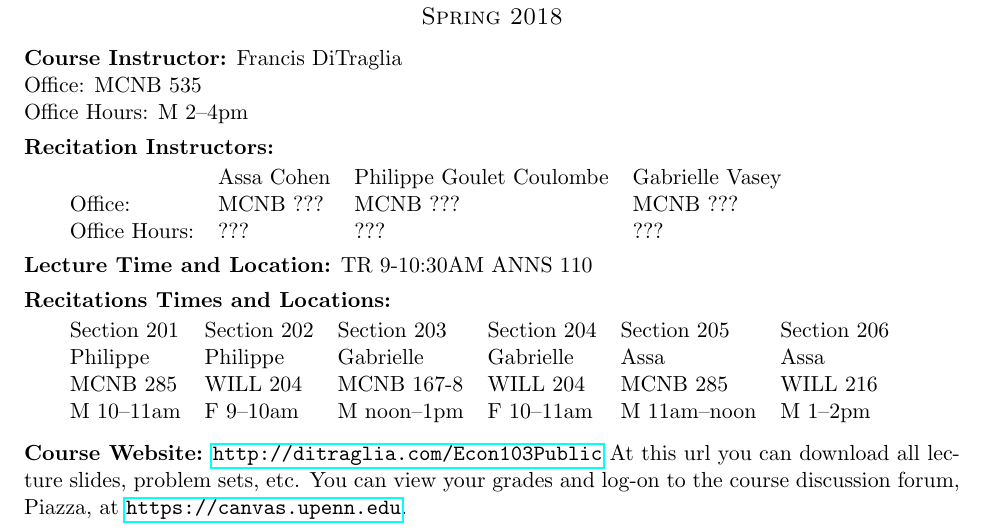
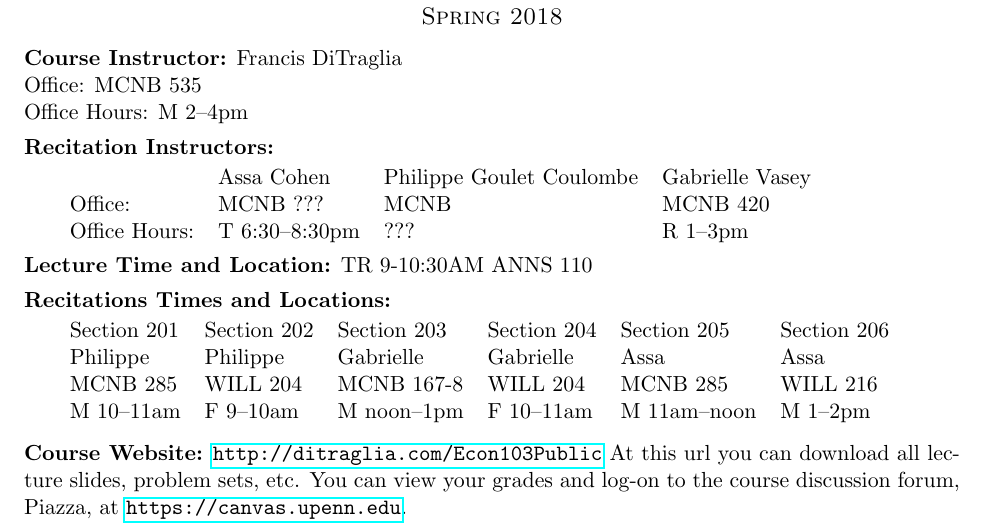
Before and after one commit to fditraglia/Econ103Public, a LaTeX document (syllabus.tex): part of page 1 of 4, cut so that both start at the same text. Compiled offline with pdfLaTeX.

Commit message:
add TA office hourse

```diff
--- a/syllabus.tex
+++ b/syllabus.tex
@@ -73,8 +73,8 @@ Office Hours: M 2--4pm
 
 \begin{tabular}{llll}
   & Assa Cohen & Philippe Goulet Coulombe & Gabrielle Vasey\\
-Office:& MCNB ??? & MCNB ??? & MCNB ??? \\
-Office Hours:& ??? & ??? & ???
+Office:& MCNB ??? & MCNB  & MCNB 420 \\
+Office Hours:& T 6:30--8:30pm & ??? & R 1--3pm
 \end{tabular}
 
 \medskip
```
Also changed, not shown: syllabus.pdf.
